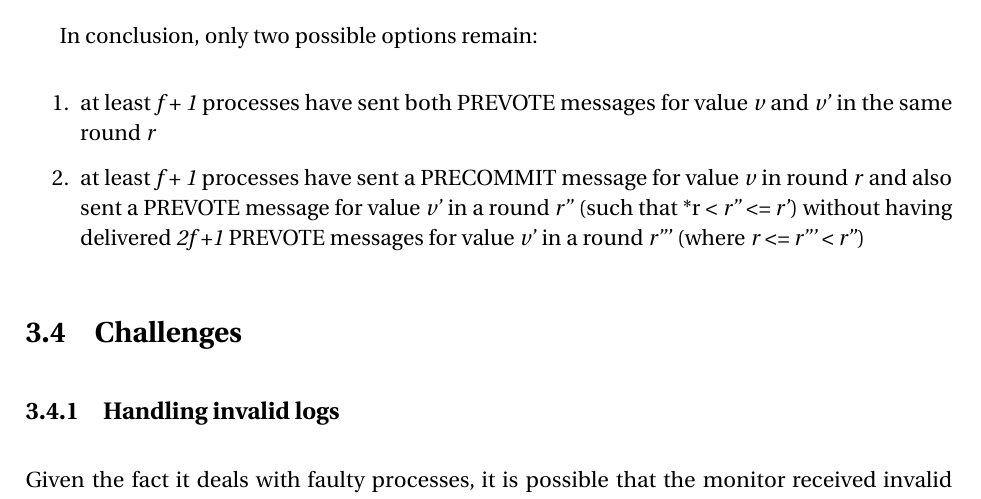
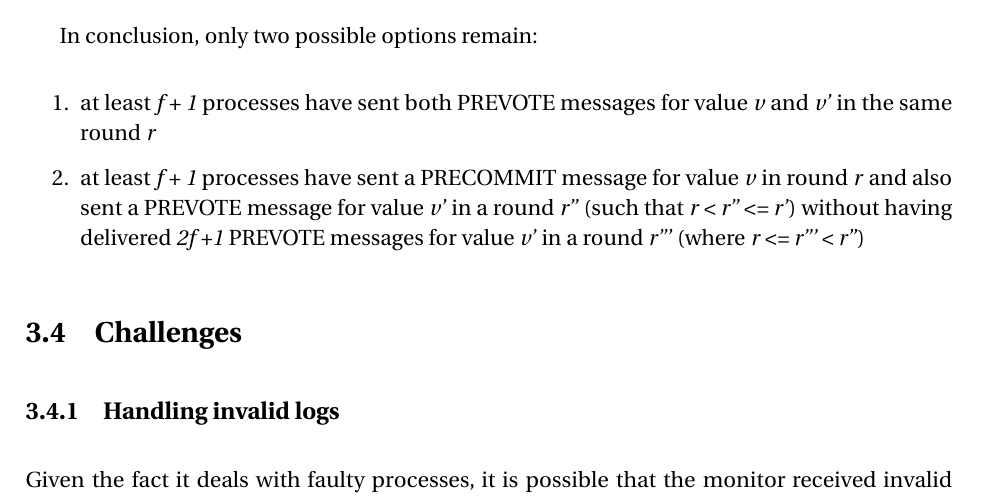
Before and after one commit to mikanikos/Fork-Accountability, a LaTeX thesis (report/thesis.tex): part of page 17 of 42, cut so that both start at the same text. The pictures show the PDF file report/Semester_project_report.pdf that the author committed with the source.

Commit message:
Add final refinements and complete report

```diff
--- a/report/thesis.tex
+++ b/report/thesis.tex
@@ -320,7 +320,7 @@ In conclusion, only two possible options remain:
 
 1. at least *f + 1* processes have sent both PREVOTE messages for value *v* and *v'* in the same round *r*
 
-2. at least *f + 1* processes have sent a PRECOMMIT message for value *v* in round *r* and also sent a PREVOTE message for value *v'* in a round *r''* (such that *r < *r'' <= r'*) without having delivered *2f +1* PREVOTE messages for value *v'* in a round *r'''* (where *r <= r''' < r''*)
+2. at least *f + 1* processes have sent a PRECOMMIT message for value *v* in round *r* and also sent a PREVOTE message for value *v'* in a round *r''* (such that *r < r'' <= r'*) without having delivered *2f +1* PREVOTE messages for value *v'* in a round *r'''* (where *r <= r''' < r''*)
 
 ## Challenges
 
```
Also changed, not shown: report/Semester_project_report.pdf.
